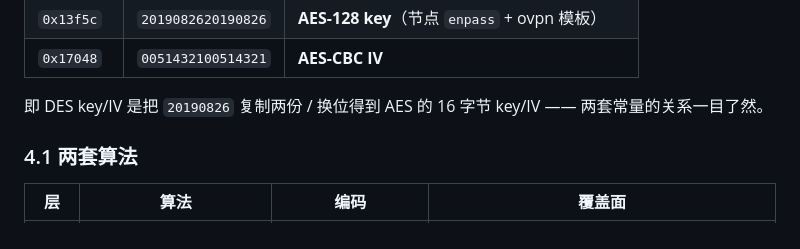
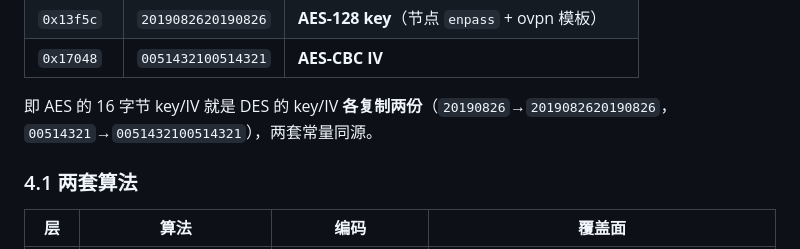
Before and after one commit to lza6/Shuttle-VPN-APP-2api, a Markdown page: docs/PROTOCOL.md, the part around the change. Drawn GitHub-style.

Commit message:
docs: 修正 AES key/IV 与 DES 常量的关系描述
Co-Authored-By: Claude Opus 5 <noreply@anthropic.com

```diff
--- a/docs/PROTOCOL.md
+++ b/docs/PROTOCOL.md
@@ -79,8 +79,8 @@ LIBPOWERVPN=libpowervpn.so python3 tools/emu.py --sret \
 | `0x13f5c` | `2019082620190826` | **AES-128 key**（节点 `enpass` + ovpn 模板） |
 | `0x17048` | `0051432100514321` | **AES-CBC IV** |
 
-即 DES key/IV 是把 `20190826` 复制两份 / 换位得到 AES 的 16 字节 key/IV ——
-两套常量的关系一目了然。
+即 AES 的 16 字节 key/IV 就是 DES 的 key/IV **各复制两份**（`20190826`→`2019082620190826`，
+`00514321`→`0051432100514321`），两套常量同源。
 
 ### 4.1 两套算法
 
```
